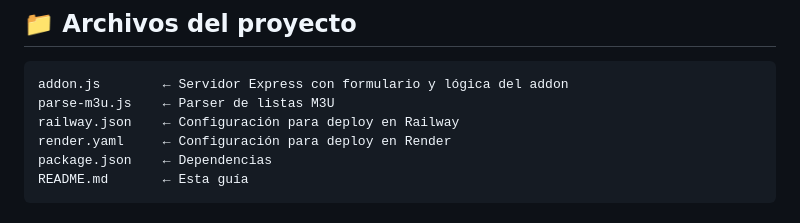
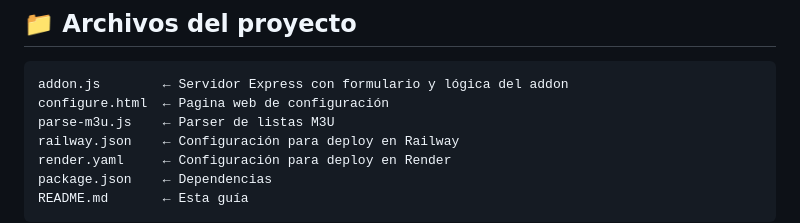
Before and after one commit to njm-xbmc/addon-m3u_friendly, a Markdown page: README.md, the part around the change. GitHub-like rendering.

````diff
--- a/README.md
+++ b/README.md
@@ -38,6 +38,7 @@ Cada usuario tiene su propia configuración completamente independiente y privad
 
 ```
 addon.js        ← Servidor Express con formulario y lógica del addon
+configure.html  ← Pagina web de configuración
 parse-m3u.js    ← Parser de listas M3U
 railway.json    ← Configuración para deploy en Railway
 render.yaml     ← Configuración para deploy en Render
````
